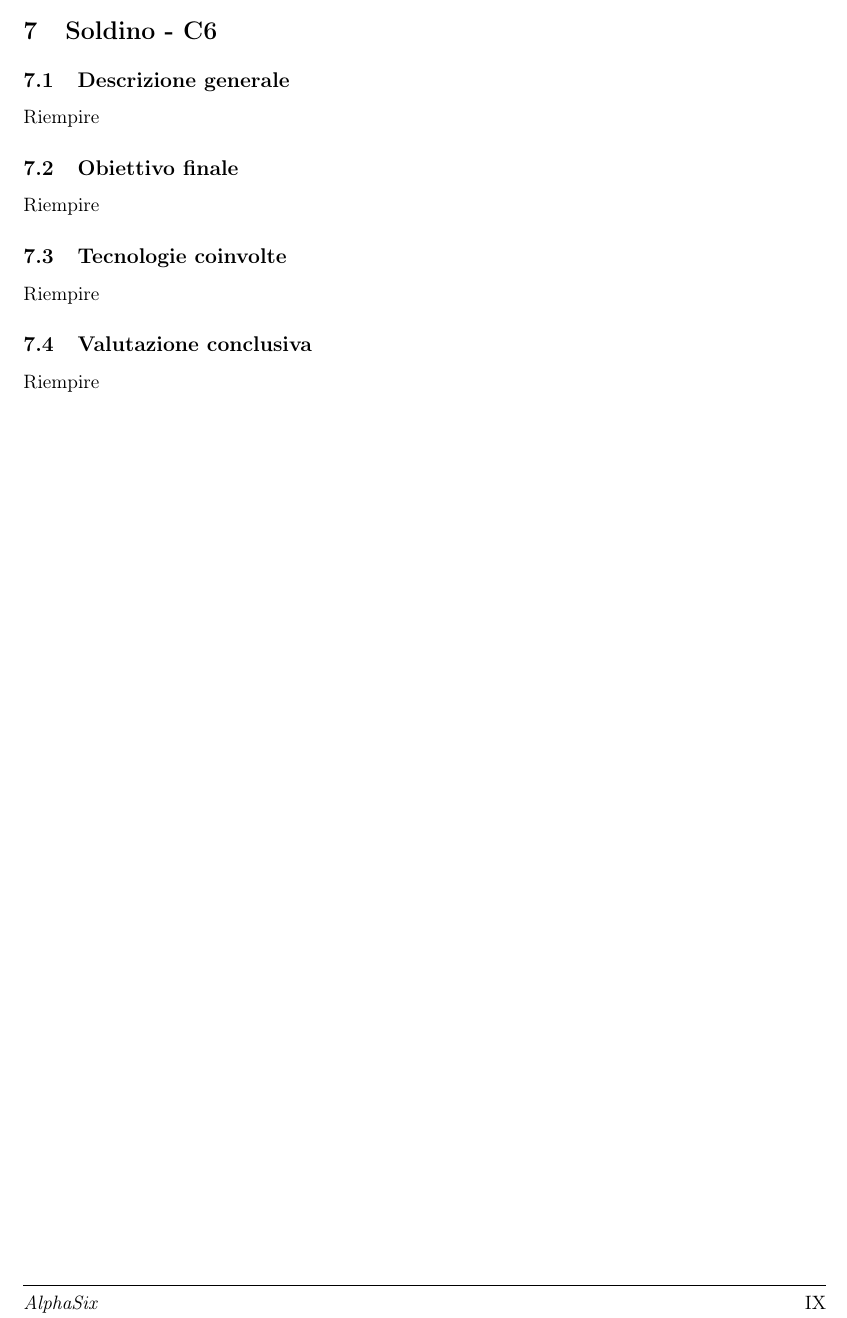
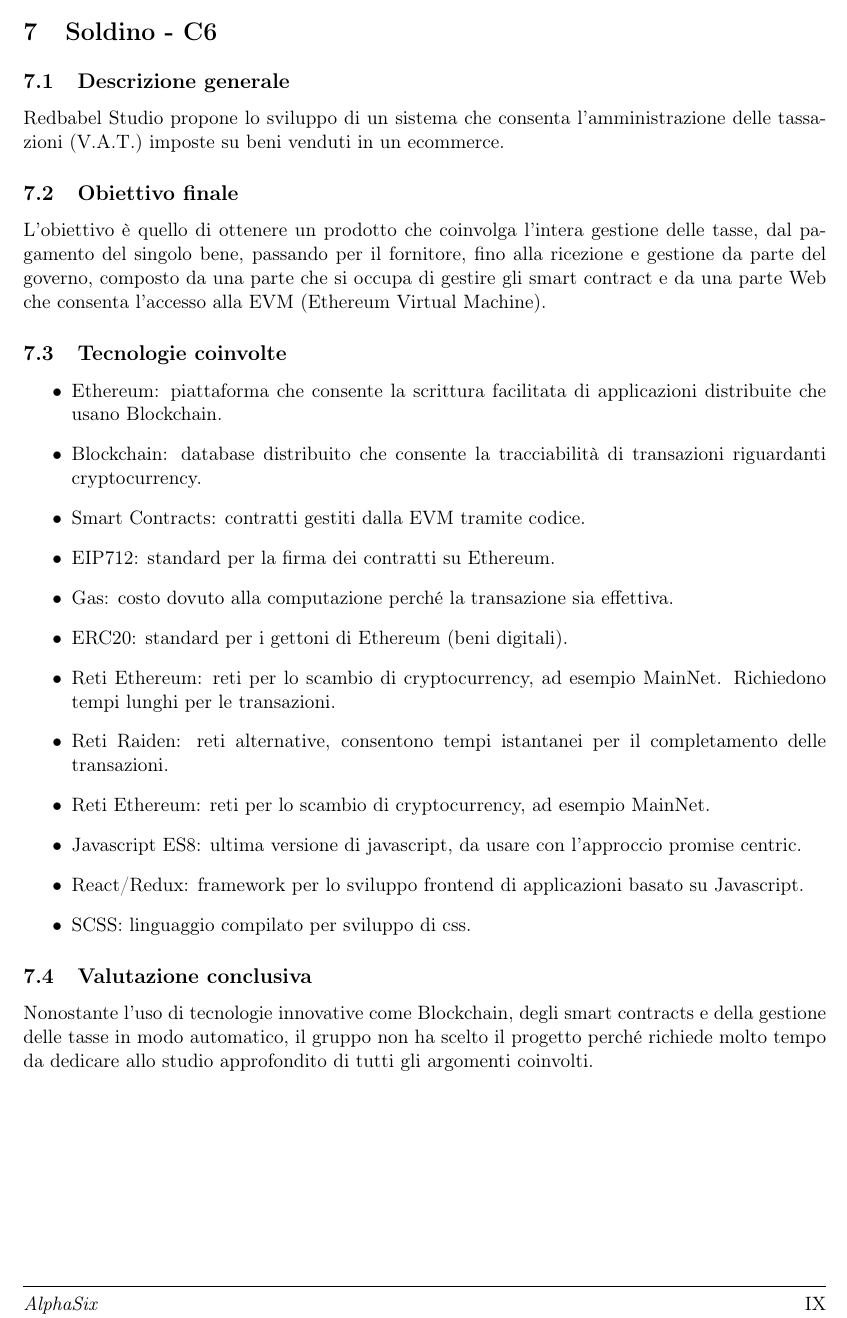
Before and after one commit to Vashy/AlphaSix, a LaTeX document (doc/Studio di Fattibilita/StudioDiFattibilita.tex, which reads doc/Studio di Fattibilita/sections/c6.tex): part of page 10 of 10, cut so that both start at the same text. Compiled offline with pdfLaTeX.

Commit message:
modificato studio c6

```diff
--- a/doc/Studio di Fattibilita/sections/c6.tex
+++ b/doc/Studio di Fattibilita/sections/c6.tex
@@ -1,12 +1,25 @@
 \section{Soldino - C6} \label{c6}
     \subsection{Descrizione generale}
-    Riempire
+    Redbabel Studio propone lo sviluppo di un sistema che consenta l'amministrazione delle tassazioni (V.A.T.) imposte su beni venduti in un ecommerce.
+    \subsection{Obiettivo finale}
 
-    \subsection{Obiettivo finale}
-    Riempire
+    L'obiettivo è quello di ottenere un prodotto che coinvolga l'intera gestione delle tasse, dal pagamento del singolo bene, passando per il fornitore, fino alla ricezione e gestione da parte del governo, composto da una parte che si occupa di gestire gli smart contract e da una parte Web che consenta l'accesso alla EVM (Ethereum Virtual Machine).
 
     \subsection{Tecnologie coinvolte}
-    Riempire
+    	\begin{itemize}
+        \item Ethereum: piattaforma che consente la scrittura facilitata di applicazioni distribuite che usano Blockchain.
+		\item Blockchain: database distribuito che consente la tracciabilità di transazioni riguardanti cryptocurrency.
+        \item Smart Contracts: contratti gestiti dalla EVM tramite codice.
+		\item EIP712: standard per la firma dei contratti su Ethereum.
+		\item Gas: costo dovuto alla computazione perché la transazione sia effettiva.
+		\item ERC20: standard per i gettoni di Ethereum (beni digitali).
+		\item Reti Ethereum: reti per lo scambio di cryptocurrency, ad esempio MainNet. Richiedono tempi lunghi per le transazioni.
+        \item Reti Raiden: reti alternative, consentono tempi istantanei per il completamento delle transazioni.
+        \item Reti Ethereum: reti per lo scambio di cryptocurrency, ad esempio MainNet.
+        \item Javascript ES8: ultima versione di javascript, da usare con l'approccio promise centric.
+        \item React/Redux: framework per lo sviluppo frontend di applicazioni basato su Javascript.
+        \item SCSS: linguaggio compilato per sviluppo di css.
+	\end{itemize}
 
     \subsection{Valutazione conclusiva}
-    Riempire
+    Nonostante l'uso di tecnologie innovative come Blockchain, degli smart contracts e della gestione delle tasse in modo automatico, il gruppo non ha scelto il progetto perché richiede molto tempo da dedicare allo studio approfondito di tutti gli argomenti coinvolti.
```
